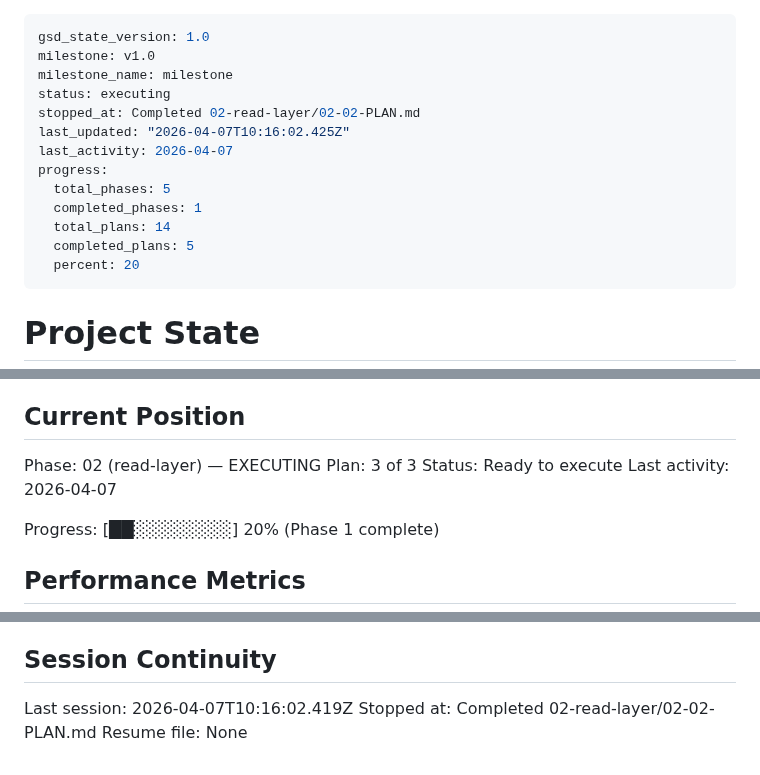
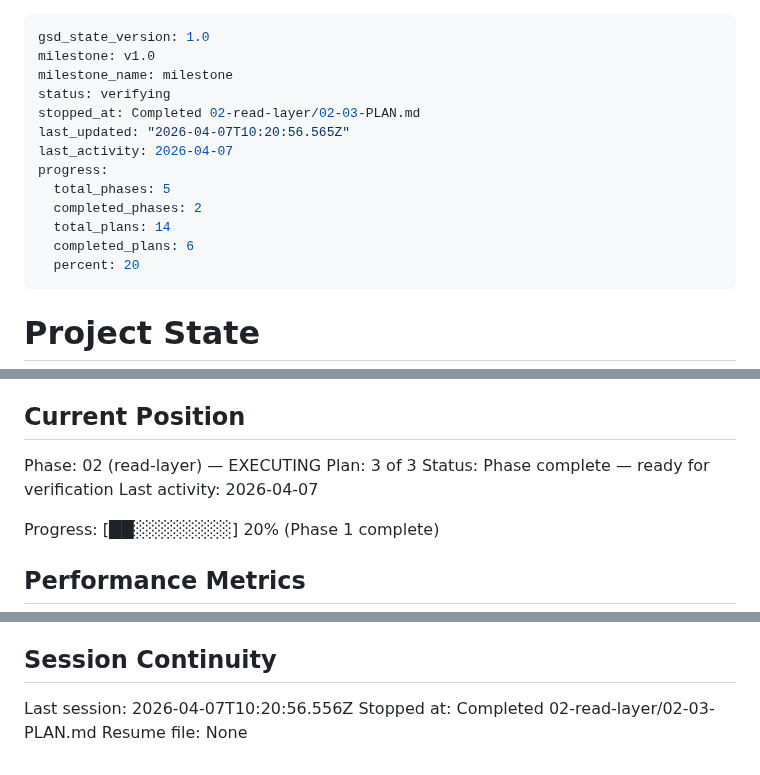
Before and after one commit to lucgeorgesluc-blip/Social-Engine, a Markdown page: .planning/STATE.md, 3 parts joined by grey strips. Drawn GitHub-style.

Commit message:
docs(02-03): complete pipeline kanban + stats plan summary, state update

```diff
--- a/.planning/STATE.md
+++ b/.planning/STATE.md
@@ -2,15 +2,15 @@
 gsd_state_version: 1.0
 milestone: v1.0
 milestone_name: milestone
-status: executing
-stopped_at: Completed 02-read-layer/02-02-PLAN.md
-last_updated: "2026-04-07T10:16:02.425Z"
+status: verifying
+stopped_at: Completed 02-read-layer/02-03-PLAN.md
+last_updated: "2026-04-07T10:20:56.565Z"
 last_activity: 2026-04-07
 progress:
   total_phases: 5
-  completed_phases: 1
+  completed_phases: 2
   total_plans: 14
-  completed_plans: 5
+  completed_plans: 6
   percent: 20
 ---
 
@@ -27,7 +27,7 @@ See: .planning/PROJECT.md (updated 2026-04-05)
 
 Phase: 02 (read-layer) — EXECUTING
 Plan: 3 of 3
-Status: Ready to execute
+Status: Phase complete — ready for verification
 Last activity: 2026-04-07
 
 Progress: [██░░░░░░░░] 20% (Phase 1 complete)
@@ -85,6 +87,6 @@ None yet.
 
 ## Session Continuity
 
-Last session: 2026-04-07T10:16:02.419Z
-Stopped at: Completed 02-read-layer/02-02-PLAN.md
+Last session: 2026-04-07T10:20:56.556Z
+Stopped at: Completed 02-read-layer/02-03-PLAN.md
 Resume file: None
```
Also changed, not shown: other parts of .planning/STATE.md (+2 -0 lines), .planning/ROADMAP.md (+2 -2 lines), 1 other file.
